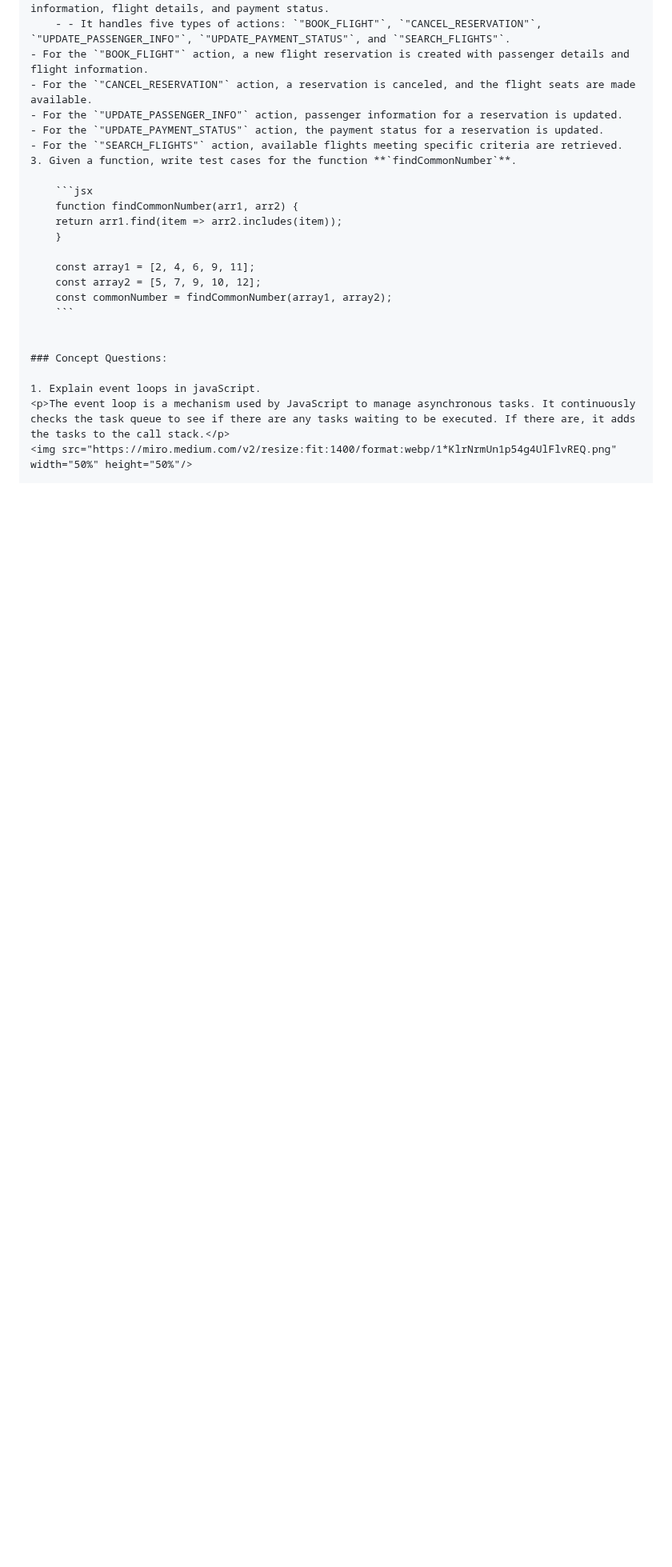
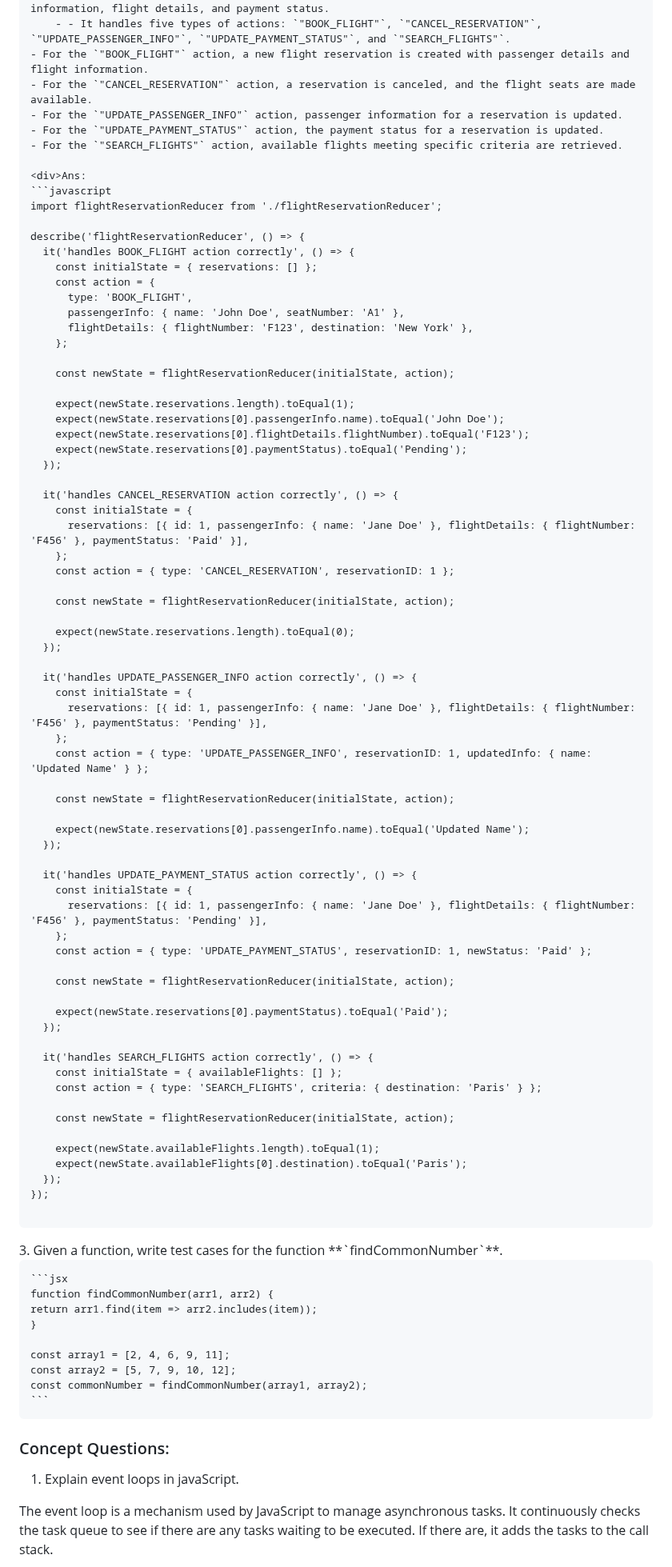
Before and after one commit to KHemanthRaju/Sudoku-solver, a Markdown page: README.md, the part around the change. Shown at 80% size. Drawn GitHub-style; blank space fills up the shorter version.

````diff
--- a/README.md
+++ b/README.md
@@ -365,6 +365,74 @@ describe('bankAccountReducer', () => {
 - For the `"UPDATE_PASSENGER_INFO"` action, passenger information for a reservation is updated.
 - For the `"UPDATE_PAYMENT_STATUS"` action, the payment status for a reservation is updated.
 - For the `"SEARCH_FLIGHTS"` action, available flights meeting specific criteria are retrieved.
+
+<div>Ans:
+```javascript
+import flightReservationReducer from './flightReservationReducer';
+
+describe('flightReservationReducer', () => {
+  it('handles BOOK_FLIGHT action correctly', () => {
+    const initialState = { reservations: [] };
+    const action = {
+      type: 'BOOK_FLIGHT',
+      passengerInfo: { name: 'John Doe', seatNumber: 'A1' },
+      flightDetails: { flightNumber: 'F123', destination: 'New York' },
+    };
+
+    const newState = flightReservationReducer(initialState, action);
+
+    expect(newState.reservations.length).toEqual(1);
+    expect(newState.reservations[0].passengerInfo.name).toEqual('John Doe');
+    expect(newState.reservations[0].flightDetails.flightNumber).toEqual('F123');
+    expect(newState.reservations[0].paymentStatus).toEqual('Pending');
+  });
+
+  it('handles CANCEL_RESERVATION action correctly', () => {
+    const initialState = {
+      reservations: [{ id: 1, passengerInfo: { name: 'Jane Doe' }, flightDetails: { flightNumber: 'F456' }, paymentStatus: 'Paid' }],
+    };
+    const action = { type: 'CANCEL_RESERVATION', reservationID: 1 };
+
+    const newState = flightReservationReducer(initialState, action);
+
+    expect(newState.reservations.length).toEqual(0);
+  });
+
+  it('handles UPDATE_PASSENGER_INFO action correctly', () => {
+    const initialState = {
+      reservations: [{ id: 1, passengerInfo: { name: 'Jane Doe' }, flightDetails: { flightNumber: 'F456' }, paymentStatus: 'Pending' }],
+    };
+    const action = { type: 'UPDATE_PASSENGER_INFO', reservationID: 1, updatedInfo: { name: 'Updated Name' } };
+
+    const newState = flightReservationReducer(initialState, action);
+
+    expect(newState.reservations[0].passengerInfo.name).toEqual('Updated Name');
+  });
+
+  it('handles UPDATE_PAYMENT_STATUS action correctly', () => {
+    const initialState = {
+      reservations: [{ id: 1, passengerInfo: { name: 'Jane Doe' }, flightDetails: { flightNumber: 'F456' }, paymentStatus: 'Pending' }],
+    };
+    const action = { type: 'UPDATE_PAYMENT_STATUS', reservationID: 1, newStatus: 'Paid' };
+
+    const newState = flightReservationReducer(initialState, action);
+
+    expect(newState.reservations[0].paymentStatus).toEqual('Paid');
+  });
+
+  it('handles SEARCH_FLIGHTS action correctly', () => {
+    const initialState = { availableFlights: [] };
+    const action = { type: 'SEARCH_FLIGHTS', criteria: { destination: 'Paris' } };
+
+    const newState = flightReservationReducer(initialState, action);
+
+    expect(newState.availableFlights.length).toEqual(1);
+    expect(newState.availableFlights[0].destination).toEqual('Paris');
+  });
+});
+
+```
+</div>
 3. Given a function, write test cases for the function **`findCommonNumber`**.
 
     ```jsx
````
